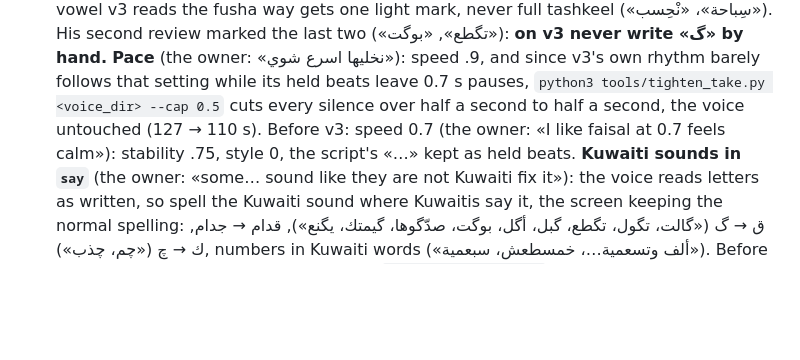
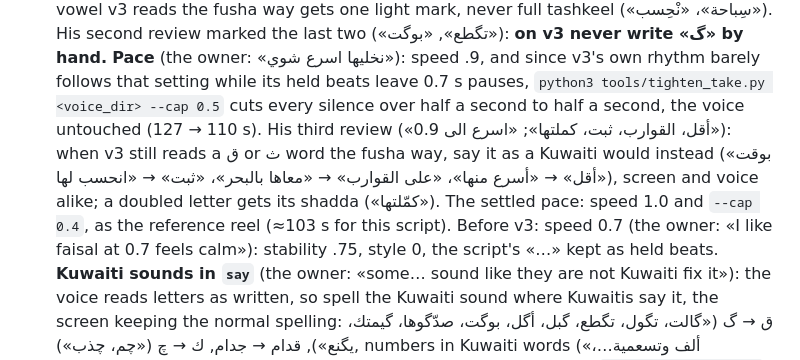
Before and after one commit to alalramadhan-kuwait/video-director, a Markdown page: skills/reel-master/SKILL.md, the part around the change. Rendered like a GitHub page; blank space fills up the shorter version.

Commit message:
Voice: the owner's third pronunciation review; speed 1.0 with 0.4 s silences (#133)
Claude-Session: https://claude.ai/code/session_01MavaU1QMsivWKnLWsfK1An

Co-authored-by: Claude <noreply@anthropic.com>

```diff
--- a/skills/reel-master/SKILL.md
+++ b/skills/reel-master/SKILL.md
@@ -100,7 +100,11 @@ together.
   way gets one light mark, never full tashkeel («سِباحة»، «نْحِسب»). His second review marked the last two («تگطع»,
   «بوگت»): **on v3 never write «گ» by hand.** **Pace** (the owner: «نخليها اسرع شوي»): speed .9, and since v3's own
   rhythm barely follows that setting while its held beats leave 0.7 s pauses, `python3 tools/tighten_take.py
-  <voice_dir> --cap 0.5` cuts every silence over half a second to half a second, the voice untouched (127 → 110 s). Before v3: speed 0.7 (the owner: «I like faisal at 0.7 feels calm»):
+  <voice_dir> --cap 0.5` cuts every silence over half a second to half a second, the voice untouched (127 → 110 s).
+  His third review («أقل، القوارب، ثبت، كملتها»; «اسرع الى 0.9»): when v3 still reads a ق or ث word the fusha way, say
+  it as a Kuwaiti would instead («بوقت أقل» → «أسرع منها»، «على القوارب» → «معاها بالبحر»، «ثبت» → «انحسب لها»), screen
+  and voice alike; a doubled letter gets its shadda («كمّلتها»). The settled pace: speed 1.0 and `--cap 0.4`, as the
+  reference reel (≈103 s for this script). Before v3: speed 0.7 (the owner: «I like faisal at 0.7 feels calm»):
   stability .75, style 0, the script's «…» kept as held beats. **Kuwaiti sounds in `say`** (the owner: «some… sound
   like they are not Kuwaiti fix it»): the voice reads letters as written, so spell the Kuwaiti sound where Kuwaitis
   say it, the screen keeping the normal spelling: ق → گ («گالت، تگول، تگطع، گبل، أگل، بوگت، صدّگوها، گيمتك، يگنع»), قدام →
```
Also changed, not shown: 1 other file.
